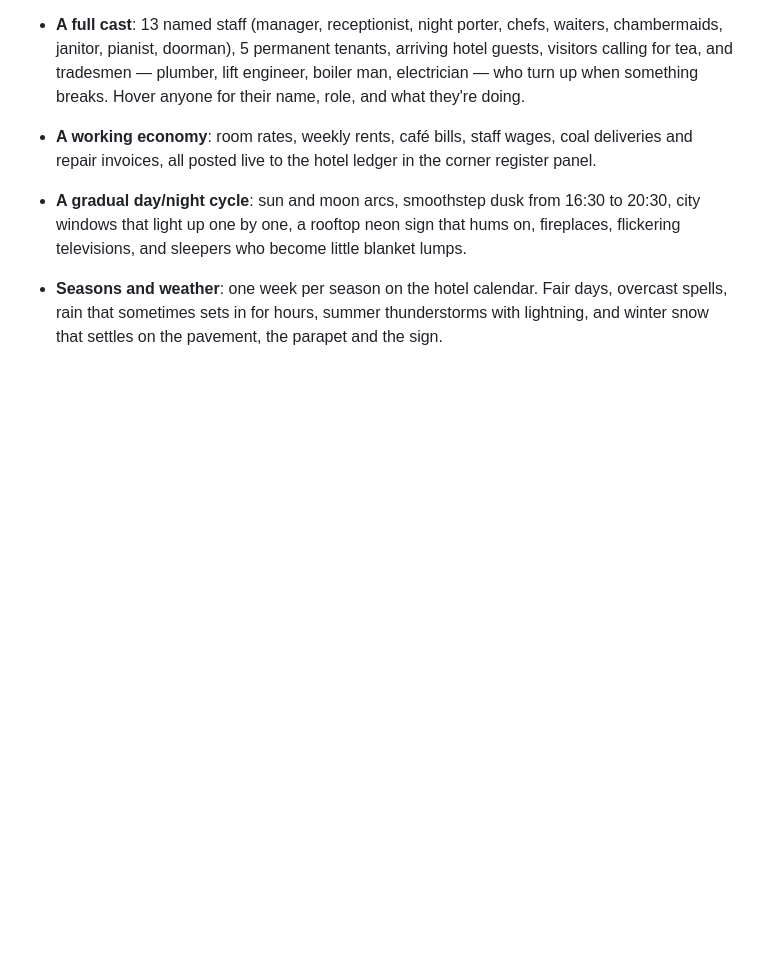
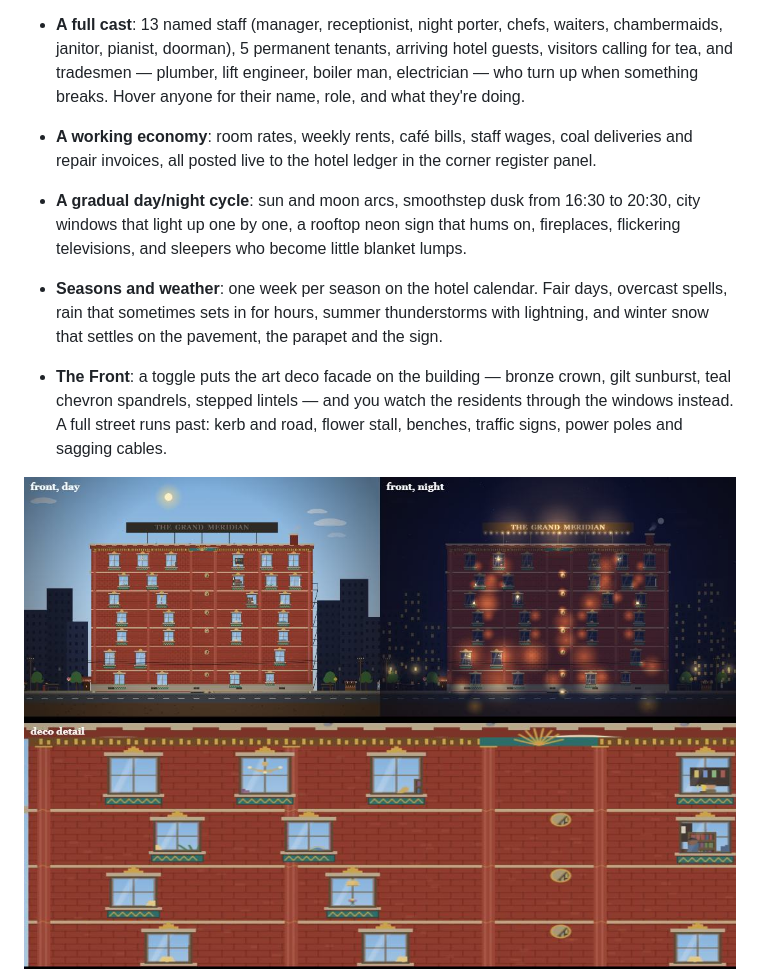
Before and after one commit to Deepspace000/The-Grand-Meridian, a Markdown page: README.md, the part around the change. Drawn GitHub-style; pictures changed too: screenshots/front.jpg (added); blank space fills up the shorter version.

```diff
--- a/README.md
+++ b/README.md
@@ -27,6 +27,12 @@ rim, brick shell, and seven furnished floors of little people going about their
   spells, rain that sometimes sets in for hours, summer thunderstorms with lightning, and
   winter snow that settles on the pavement, the parapet and the sign.
 
+- **The Front**: a toggle puts the art deco facade on the building — bronze crown, gilt
+  sunburst, teal chevron spandrels, stepped lintels — and you watch the residents through
+  the windows instead. A full street runs past: kerb and road, flower stall, benches,
+  traffic signs, power poles and sagging cables.
+
+![The front of the hotel](screenshots/front.jpg)
 ![Seasons and weather](screenshots/weather.jpg)
 ![Dusk sequence](screenshots/dusk.jpg)
 ![Night at the Grand Meridian](screenshots/night.jpg)
```
Also changed, not shown: 1 other file.
